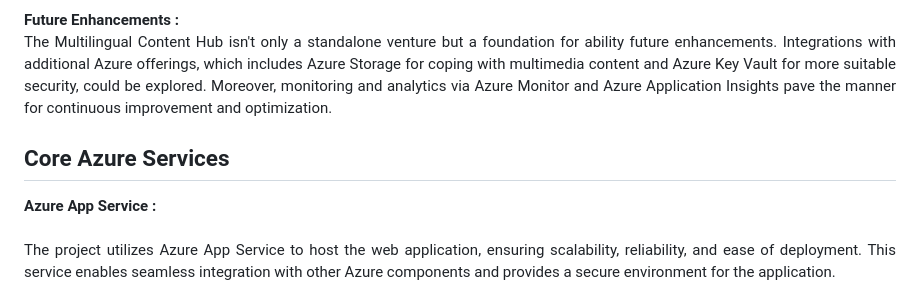
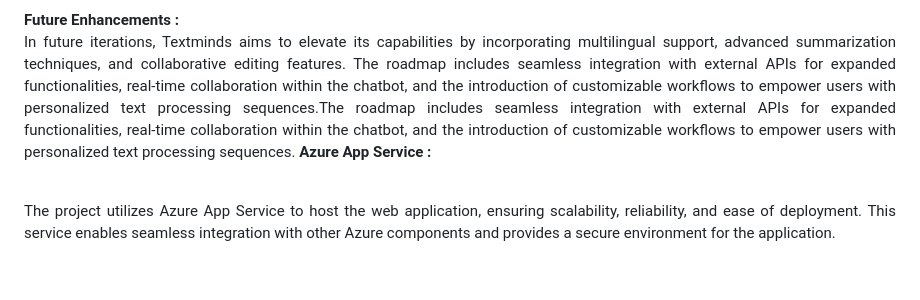
Before and after one commit to nehaabc/text_summarizer, a Markdown page: README.md, the part around the change. GitHub-like rendering; blank space fills up the shorter version.

```diff
--- a/README.md
+++ b/README.md
@@ -27,8 +27,7 @@ Azure AI Service <br>
     <li>Documentation and Support</li>
 </ul>
 <b>Future Enhancements :</b><br>
-<p align="justify">The Multilingual Content Hub isn't only a standalone venture but a foundation for ability future enhancements. Integrations with additional Azure offerings, which includes Azure Storage for coping with multimedia content and Azure Key Vault for more suitable security, could be explored. Moreover, monitoring and analytics via Azure Monitor and Azure Application Insights pave the manner for continuous improvement and optimization.</p>
-<h2>Core Azure Services</h2>
+<p align="justify">In future iterations, Textminds aims to elevate its capabilities by incorporating multilingual support, advanced summarization techniques, and collaborative editing features. The roadmap includes seamless integration with external APIs for expanded functionalities, real-time collaboration within the chatbot, and the introduction of customizable workflows to empower users with personalized text processing sequences.The roadmap includes seamless integration with external APIs for expanded functionalities, real-time collaboration within the chatbot, and the introduction of customizable workflows to empower users with personalized text processing sequences. </h2>
 <b>Azure App Service :</b><br><p align="justify"><br>The project utilizes Azure App Service to host the web application, ensuring scalability, reliability, and ease of deployment. This service enables seamless integration with other Azure components and provides a secure environment for the application.</p>
 
 <b>Azure MySQL Dtatabase :</b><br><p align="justify">To store and manage recent search history, the project employs Azure SQL Database. This relational database service ensures data consistency, integrity, and enables efficient querying, making it ideal for tracking and displaying user interactions.</p>
```
